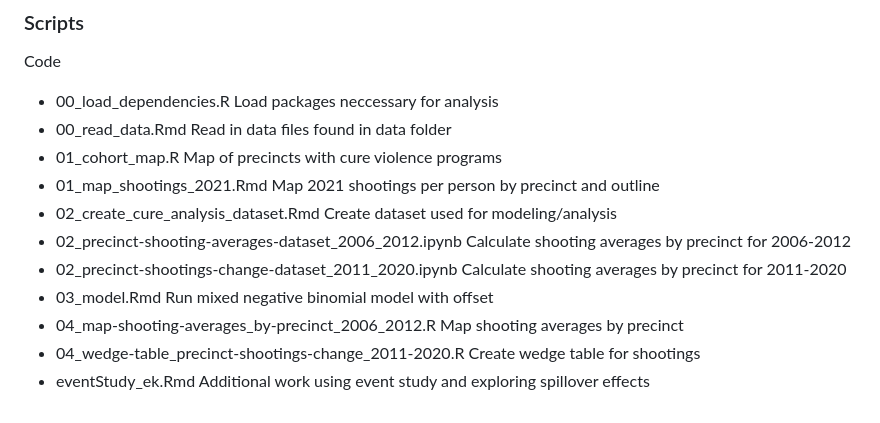
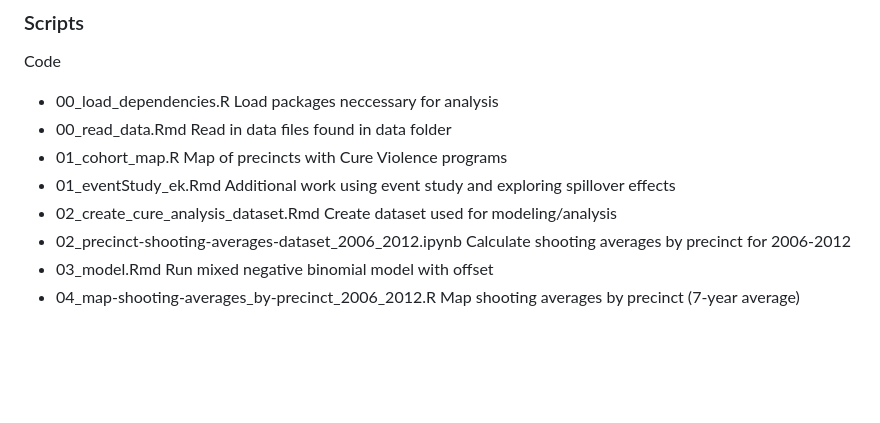
Before and after one commit to NewYorkCityCouncil/cure_odw, a Markdown page: README.md, the part around the change. Drawn GitHub-style; blank space fills up the shorter version.

```diff
--- a/README.md
+++ b/README.md
@@ -43,12 +43,9 @@ The City Council's Data Team hopes to further expand on this analysis to better
 Code
 - 00_load_dependencies.R Load packages neccessary for analysis
 - 00_read_data.Rmd Read in data files found in data folder
-- 01_cohort_map.R Map of precincts with cure violence programs
-- 01_map_shootings_2021.Rmd Map 2021 shootings per person by precinct and outline
+- 01_cohort_map.R Map of precincts with Cure Violence programs
+- 01_eventStudy_ek.Rmd Additional work using event study and exploring spillover effects
 - 02_create_cure_analysis_dataset.Rmd Create dataset used for modeling/analysis
 - 02_precinct-shooting-averages-dataset_2006_2012.ipynb Calculate shooting averages by precinct for 2006-2012
-- 02_precinct-shootings-change-dataset_2011_2020.ipynb Calculate shooting averages by precinct for 2011-2020
 - 03_model.Rmd Run mixed negative binomial model with offset
-- 04_map-shooting-averages_by-precinct_2006_2012.R Map shooting averages by precinct
-- 04_wedge-table_precinct-shootings-change_2011-2020.R Create wedge table for shootings
-- eventStudy_ek.Rmd Additional work using event study and exploring spillover effects
+- 04_map-shooting-averages_by-precinct_2006_2012.R Map shooting averages by precinct (7-year average)
```
